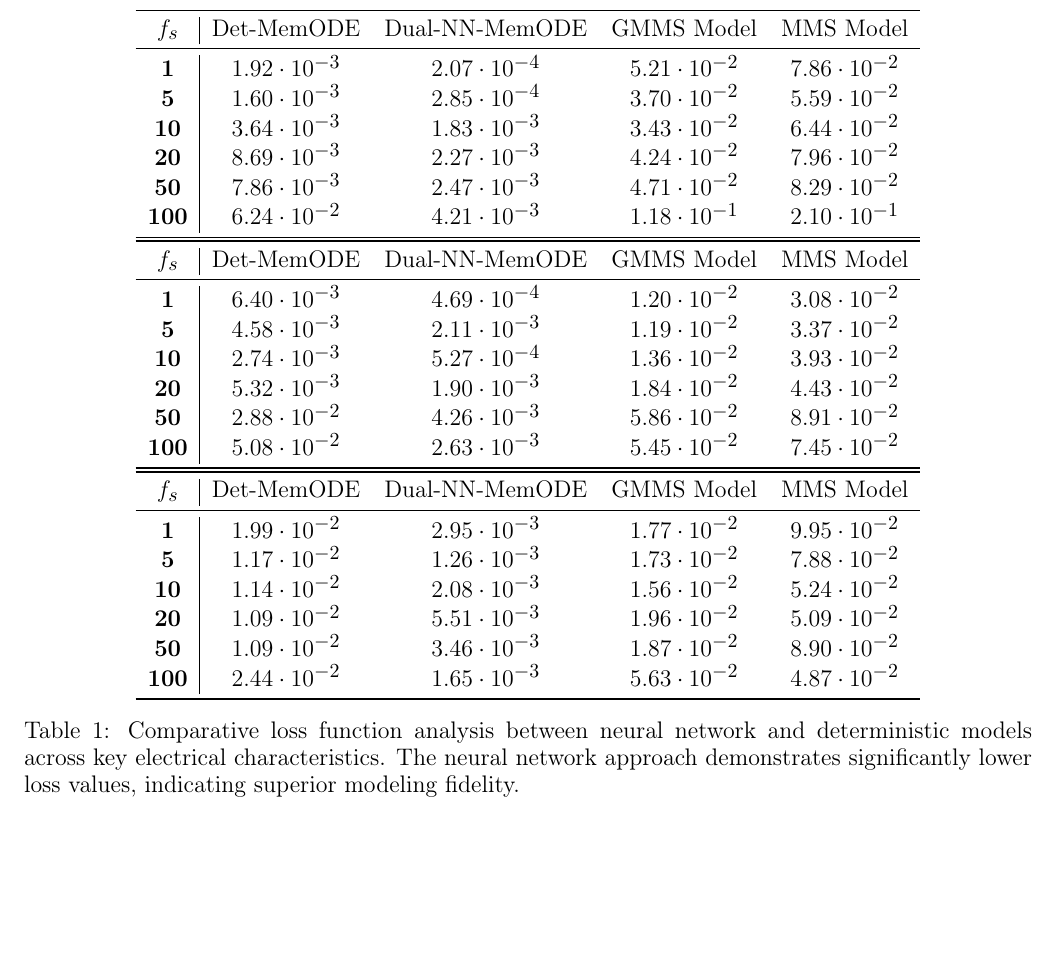
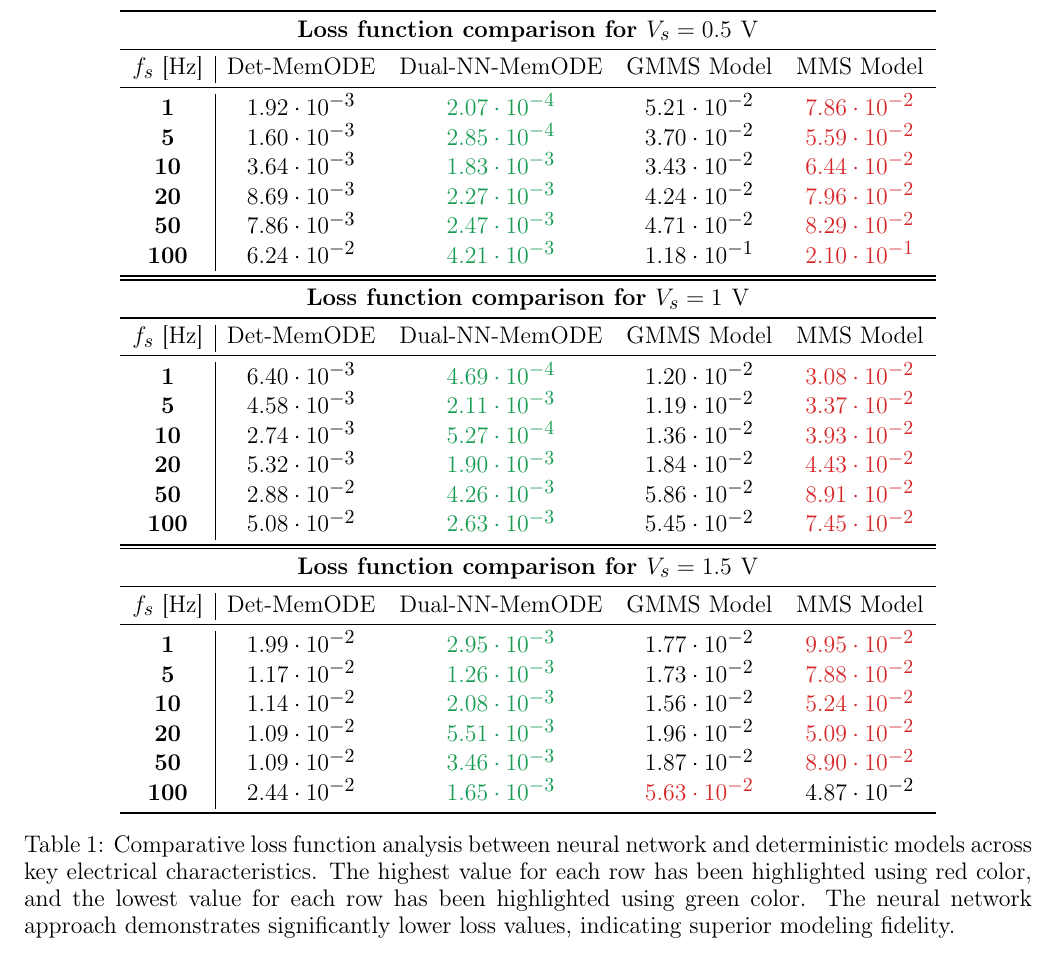
Before and after one commit to mancorz98/NNMemristoNotes, a LaTeX document (main_en.tex): part of page 15 of 19, cut at the place of the change, the shorter picture padded with empty space. Compiled offline with pdfLaTeX.

Commit message:
Table coloring

```diff
--- a/main_en.tex
+++ b/main_en.tex
@@ -611,42 +611,48 @@ Representative loss function comparisons between the neural network and MMS mode
     \centering
     \begin{tabular}{c|cccc}
         \toprule
-        $f_s$        & Det-MemODE           & Dual-NN-MemODE       & GMMS Model           & MMS Model            \\
+        \multicolumn{5}{c}{\textbf{Loss function comparison for $V_s = 0.5 \rm \ V$}}                                                                                  \\
         \midrule
-        \textbf{1}   & $1.92 \cdot 10^{-3}$ & $2.07 \cdot 10^{-4}$ & $5.21 \cdot 10^{-2}$ & $7.86 \cdot 10^{-2}$ \\
-        \textbf{5}   & $1.60 \cdot 10^{-3}$ & $2.85 \cdot 10^{-4}$ & $3.70 \cdot 10^{-2}$ & $5.59 \cdot 10^{-2}$ \\
-        \textbf{10}  & $3.64 \cdot 10^{-3}$ & $1.83 \cdot 10^{-3}$ & $3.43 \cdot 10^{-2}$ & $6.44 \cdot 10^{-2}$ \\
-        \textbf{20}  & $8.69 \cdot 10^{-3}$ & $2.27 \cdot 10^{-3}$ & $4.24 \cdot 10^{-2}$ & $7.96 \cdot 10^{-2}$ \\
-        \textbf{50}  & $7.86 \cdot 10^{-3}$ & $2.47 \cdot 10^{-3}$ & $4.71 \cdot 10^{-2}$ & $8.29 \cdot 10^{-2}$ \\
-        \textbf{100} & $6.24 \cdot 10^{-2}$ & $4.21 \cdot 10^{-3}$ & $1.18 \cdot 10^{-1}$ & $2.10 \cdot 10^{-1}$ \\
+        $f_s$ [Hz]   & Det-MemODE           & Dual-NN-MemODE                                   & GMMS Model           & MMS Model                                      \\
+        \midrule
+        \textbf{1}   & $1.92 \cdot 10^{-3}$ & \color{ieeegreen} \bfseries $2.07 \cdot 10^{-4}$ & $5.21 \cdot 10^{-2}$ & \color{ieeered} \bfseries $7.86 \cdot 10^{-2}$ \\
+        \textbf{5}   & $1.60 \cdot 10^{-3}$ & \color{ieeegreen} \bfseries $2.85 \cdot 10^{-4}$ & $3.70 \cdot 10^{-2}$ & \color{ieeered} \bfseries $5.59 \cdot 10^{-2}$ \\
+        \textbf{10}  & $3.64 \cdot 10^{-3}$ & \color{ieeegreen} \bfseries $1.83 \cdot 10^{-3}$ & $3.43 \cdot 10^{-2}$ & \color{ieeered} \bfseries $6.44 \cdot 10^{-2}$ \\
+        \textbf{20}  & $8.69 \cdot 10^{-3}$ & \color{ieeegreen} \bfseries $2.27 \cdot 10^{-3}$ & $4.24 \cdot 10^{-2}$ & \color{ieeered} \bfseries $7.96 \cdot 10^{-2}$ \\
+        \textbf{50}  & $7.86 \cdot 10^{-3}$ & \color{ieeegreen} \bfseries $2.47 \cdot 10^{-3}$ & $4.71 \cdot 10^{-2}$ & \color{ieeered} \bfseries $8.29 \cdot 10^{-2}$ \\
+        \textbf{100} & $6.24 \cdot 10^{-2}$ & \color{ieeegreen} \bfseries $4.21 \cdot 10^{-3}$ & $1.18 \cdot 10^{-1}$ & \color{ieeered} \bfseries $2.10 \cdot 10^{-1}$ \\
         \bottomrule
     \end{tabular}
     \begin{tabular}{c|cccc}
         \toprule
-        $f_s$        & Det-MemODE           & Dual-NN-MemODE       & GMMS Model           & MMS Model            \\
+        \multicolumn{5}{c}{\textbf{Loss function comparison for $V_s = 1 \rm \ V$}}                                                                                    \\
         \midrule
-        \textbf{1}   & $6.40 \cdot 10^{-3}$ & $4.69 \cdot 10^{-4}$ & $1.20 \cdot 10^{-2}$ & $3.08 \cdot 10^{-2}$ \\
-        \textbf{5}   & $4.58 \cdot 10^{-3}$ & $2.11 \cdot 10^{-3}$ & $1.19 \cdot 10^{-2}$ & $3.37 \cdot 10^{-2}$ \\
-        \textbf{10}  & $2.74 \cdot 10^{-3}$ & $5.27 \cdot 10^{-4}$ & $1.36 \cdot 10^{-2}$ & $3.93 \cdot 10^{-2}$ \\
-        \textbf{20}  & $5.32 \cdot 10^{-3}$ & $1.90 \cdot 10^{-3}$ & $1.84 \cdot 10^{-2}$ & $4.43 \cdot 10^{-2}$ \\
-        \textbf{50}  & $2.88 \cdot 10^{-2}$ & $4.26 \cdot 10^{-3}$ & $5.86 \cdot 10^{-2}$ & $8.91 \cdot 10^{-2}$ \\
-        \textbf{100} & $5.08 \cdot 10^{-2}$ & $2.63 \cdot 10^{-3}$ & $5.45 \cdot 10^{-2}$ & $7.45 \cdot 10^{-2}$ \\
+        $f_s$ [Hz]   & Det-MemODE           & Dual-NN-MemODE                                   & GMMS Model           & MMS Model                                      \\
+        \midrule
+        \textbf{1}   & $6.40 \cdot 10^{-3}$ & \color{ieeegreen} \bfseries $4.69 \cdot 10^{-4}$ & $1.20 \cdot 10^{-2}$ & \color{ieeered} \bfseries $3.08 \cdot 10^{-2}$ \\
+        \textbf{5}   & $4.58 \cdot 10^{-3}$ & \color{ieeegreen} \bfseries $2.11 \cdot 10^{-3}$ & $1.19 \cdot 10^{-2}$ & \color{ieeered} \bfseries $3.37 \cdot 10^{-2}$ \\
+        \textbf{10}  & $2.74 \cdot 10^{-3}$ & \color{ieeegreen} \bfseries $5.27 \cdot 10^{-4}$ & $1.36 \cdot 10^{-2}$ & \color{ieeered} \bfseries $3.93 \cdot 10^{-2}$ \\
+        \textbf{20}  & $5.32 \cdot 10^{-3}$ & \color{ieeegreen} \bfseries $1.90 \cdot 10^{-3}$ & $1.84 \cdot 10^{-2}$ & \color{ieeered} \bfseries $4.43 \cdot 10^{-2}$ \\
+        \textbf{50}  & $2.88 \cdot 10^{-2}$ & \color{ieeegreen} \bfseries $4.26 \cdot 10^{-3}$ & $5.86 \cdot 10^{-2}$ & \color{ieeered} \bfseries $8.91 \cdot 10^{-2}$ \\
+        \textbf{100} & $5.08 \cdot 10^{-2}$ & \color{ieeegreen} \bfseries $2.63 \cdot 10^{-3}$ & $5.45 \cdot 10^{-2}$ & \color{ieeered} \bfseries $7.45 \cdot 10^{-2}$ \\
         \bottomrule
     \end{tabular}
     \begin{tabular}{c|cccc}
         \toprule
-        $f_s$        & Det-MemODE           & Dual-NN-MemODE       & GMMS Model           & MMS Model            \\
+        \multicolumn{5}{c}{\textbf{Loss function comparison for $V_s = 1.5 \rm \ V$}}                                                                                                            \\
         \midrule
-        \textbf{1}   & $1.99 \cdot 10^{-2}$ & $2.95 \cdot 10^{-3}$ & $1.77 \cdot 10^{-2}$ & $9.95 \cdot 10^{-2}$ \\
-        \textbf{5}   & $1.17 \cdot 10^{-2}$ & $1.26 \cdot 10^{-3}$ & $1.73 \cdot 10^{-2}$ & $7.88 \cdot 10^{-2}$ \\
-        \textbf{10}  & $1.14 \cdot 10^{-2}$ & $2.08 \cdot 10^{-3}$ & $1.56 \cdot 10^{-2}$ & $5.24 \cdot 10^{-2}$ \\
-        \textbf{20}  & $1.09 \cdot 10^{-2}$ & $5.51 \cdot 10^{-3}$ & $1.96 \cdot 10^{-2}$ & $5.09 \cdot 10^{-2}$ \\
-        \textbf{50}  & $1.09 \cdot 10^{-2}$ & $3.46 \cdot 10^{-3}$ & $1.87 \cdot 10^{-2}$ & $8.90 \cdot 10^{-2}$ \\
-        \textbf{100} & $2.44 \cdot 10^{-2}$ & $1.65 \cdot 10^{-3}$ & $5.63 \cdot 10^{-2}$ & $4.87 \cdot 10^{-2}$ \\
+        $f_s$ [Hz]   & Det-MemODE           & Dual-NN-MemODE                                   & GMMS Model                                     & MMS Model                                      \\
+        \midrule
+        \textbf{1}   & $1.99 \cdot 10^{-2}$ & \color{ieeegreen} \bfseries $2.95 \cdot 10^{-3}$ & $1.77 \cdot 10^{-2}$                           & \color{ieeered} \bfseries $9.95 \cdot 10^{-2}$ \\
+        \textbf{5}   & $1.17 \cdot 10^{-2}$ & \color{ieeegreen} \bfseries $1.26 \cdot 10^{-3}$ & $1.73 \cdot 10^{-2}$                           & \color{ieeered} \bfseries $7.88 \cdot 10^{-2}$ \\
+        \textbf{10}  & $1.14 \cdot 10^{-2}$ & \color{ieeegreen} \bfseries $2.08 \cdot 10^{-3}$ & $1.56 \cdot 10^{-2}$                           & \color{ieeered} \bfseries $5.24 \cdot 10^{-2}$ \\
+        \textbf{20}  & $1.09 \cdot 10^{-2}$ & \color{ieeegreen} \bfseries $5.51 \cdot 10^{-3}$ & $1.96 \cdot 10^{-2}$                           & \color{ieeered} \bfseries $5.09 \cdot 10^{-2}$ \\
+        \textbf{50}  & $1.09 \cdot 10^{-2}$ & \color{ieeegreen} \bfseries $3.46 \cdot 10^{-3}$ & $1.87 \cdot 10^{-2}$                           & \color{ieeered} \bfseries $8.90 \cdot 10^{-2}$ \\
+        \textbf{100} & $2.44 \cdot 10^{-2}$ & \color{ieeegreen} $1.65 \cdot 10^{-3}$           & \color{ieeered} \bfseries $5.63 \cdot 10^{-2}$ & $4.87 \cdot 10^{-2}$                           \\
         \bottomrule
     \end{tabular}
 
-    \caption{Comparative loss function analysis between neural network and deterministic models across key electrical characteristics. The neural network approach demonstrates significantly lower loss values, indicating superior modeling fidelity.}
+    \caption{Comparative loss function analysis between neural network and deterministic models across key electrical characteristics. The highest value for each row has been highlighted using red color, and the lowest value for each row has been highlighted using green color. The neural network approach demonstrates significantly lower loss values, indicating superior modeling fidelity.}
     \label{tab:mms_comp}
 \end{table}
 
```
